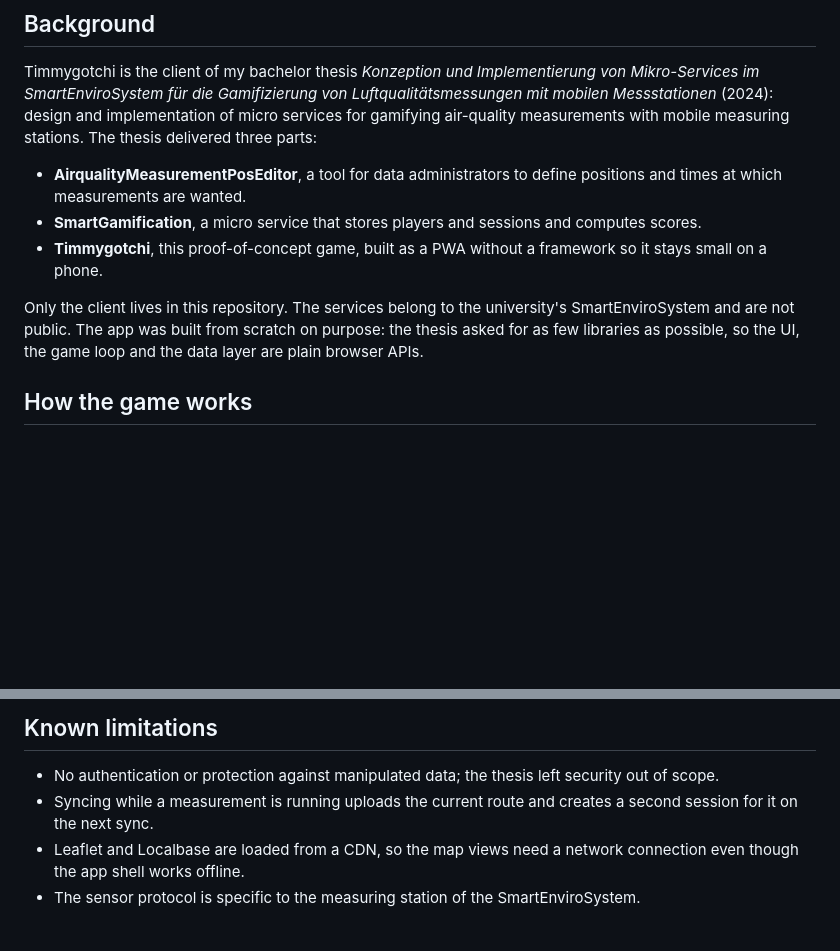
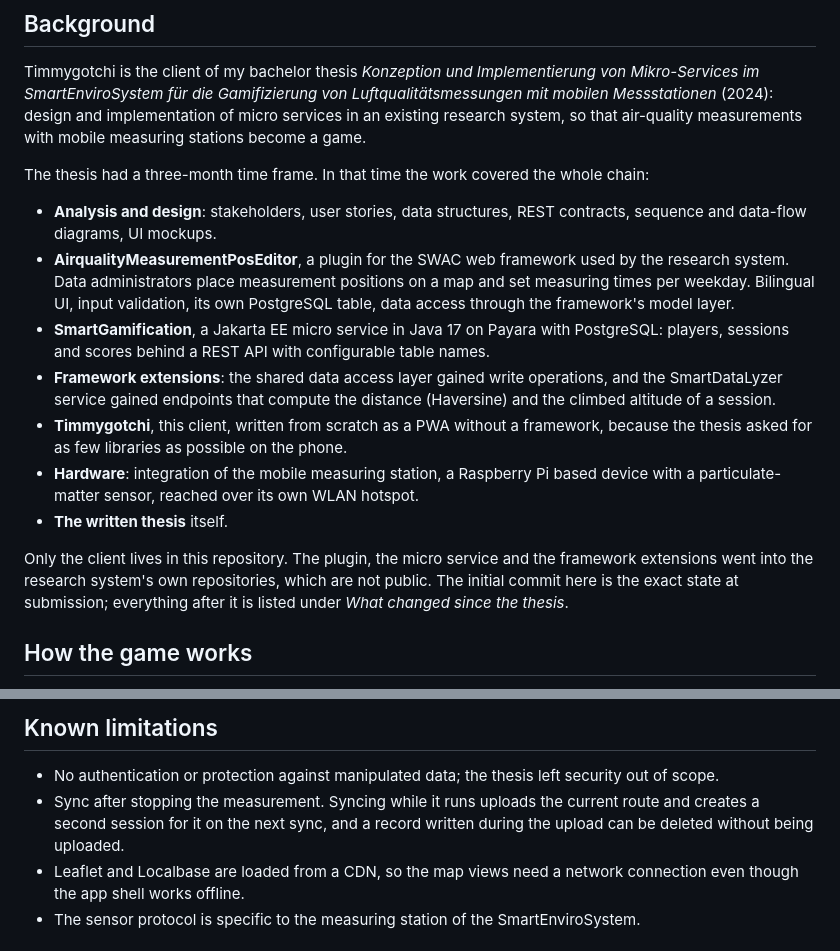
Before and after one commit to WilliReich/timmygotchi, a Markdown page: README.md, 2 parts joined by grey strips. GitHub-like rendering; blank space fills up the shorter version.

Commit message:
Describe the scope of the thesis in the README
The background section now lists what the three months covered: analysis and design, the SWAC plugin, the Jakarta EE micro service, the framework extensions, this client, the sensor hardware and the written thesis. The sync limitation mentions that a record written during an upload can be lost.

Co-Authored-By: Claude Fable 5.1 <noreply@anthropic.com>

```diff
--- a/README.md
+++ b/README.md
@@ -19,18 +19,31 @@ no backend and no sensor needed, see [Demo mode](#demo-mode).
 
 Timmygotchi is the client of my bachelor thesis *Konzeption und Implementierung von Mikro-Services im
 SmartEnviroSystem für die Gamifizierung von Luftqualitätsmessungen mit mobilen Messstationen* (2024):
-design and implementation of micro services for gamifying air-quality measurements with mobile
-measuring stations. The thesis delivered three parts:
+design and implementation of micro services in an existing research system, so that air-quality
+measurements with mobile measuring stations become a game.
 
-- **AirqualityMeasurementPosEditor**, a tool for data administrators to define positions and times
-  at which measurements are wanted.
-- **SmartGamification**, a micro service that stores players and sessions and computes scores.
-- **Timmygotchi**, this proof-of-concept game, built as a PWA without a framework so it stays small
-  on a phone.
+The thesis had a three-month time frame. In that time the work covered the whole chain:
 
-Only the client lives in this repository. The services belong to the university's SmartEnviroSystem
-and are not public. The app was built from scratch on purpose: the thesis asked for as few libraries
-as possible, so the UI, the game loop and the data layer are plain browser APIs.
+- **Analysis and design**: stakeholders, user stories, data structures, REST contracts, sequence and
+  data-flow diagrams, UI mockups.
+- **AirqualityMeasurementPosEditor**, a plugin for the SWAC web framework used by the research
+  system. Data administrators place measurement positions on a map and set measuring times per
+  weekday. Bilingual UI, input validation, its own PostgreSQL table, data access through the
+  framework's model layer.
+- **SmartGamification**, a Jakarta EE micro service in Java 17 on Payara with PostgreSQL: players,
+  sessions and scores behind a REST API with configurable table names.
+- **Framework extensions**: the shared data access layer gained write operations, and the
+  SmartDataLyzer service gained endpoints that compute the distance (Haversine) and the climbed
+  altitude of a session.
+- **Timmygotchi**, this client, written from scratch as a PWA without a framework, because the
+  thesis asked for as few libraries as possible on the phone.
+- **Hardware**: integration of the mobile measuring station, a Raspberry Pi based device with a
+  particulate-matter sensor, reached over its own WLAN hotspot.
+- **The written thesis** itself.
+
+Only the client lives in this repository. The plugin, the micro service and the framework extensions
+went into the research system's own repositories, which are not public. The initial commit here is
+the exact state at submission; everything after it is listed under *What changed since the thesis*.
 
 ## How the game works
 
@@ -158,8 +171,9 @@ while preparing the project for this portfolio:
 ## Known limitations
 
 - No authentication or protection against manipulated data; the thesis left security out of scope.
-- Syncing while a measurement is running uploads the current route and creates a second session
-  for it on the next sync.
+- Sync after stopping the measurement. Syncing while it runs uploads the current route and creates
+  a second session for it on the next sync, and a record written during the upload can be
+  deleted without being uploaded.
 - Leaflet and Localbase are loaded from a CDN, so the map views need a network connection even
   though the app shell works offline.
 - The sensor protocol is specific to the measuring station of the SmartEnviroSystem.
```
